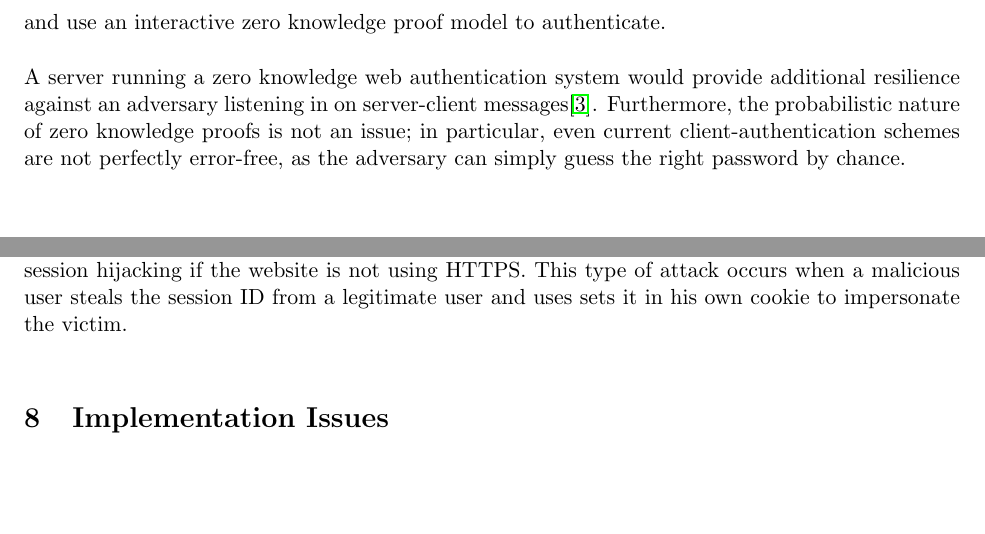
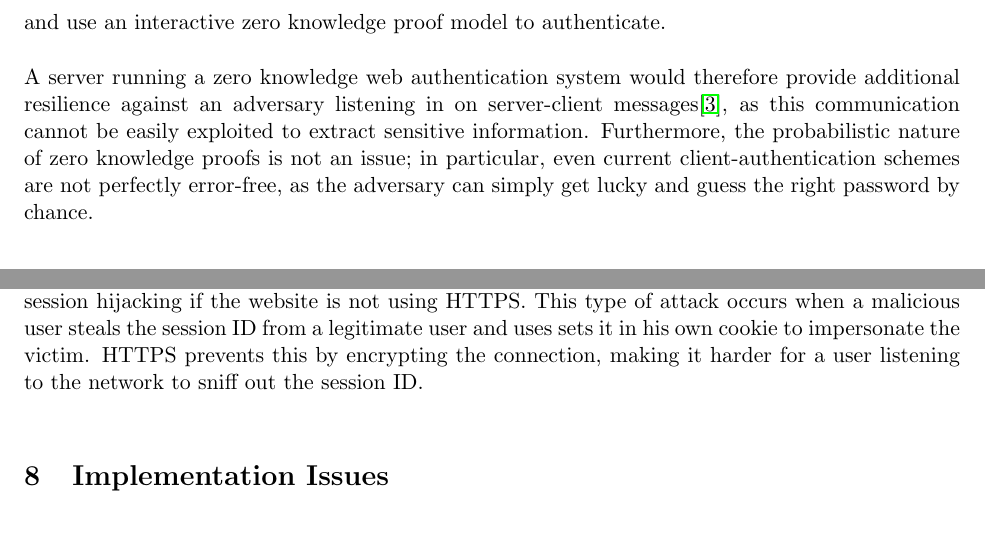
Before and after one commit to ryancheu/6.857FinalPaper, a LaTeX document (report.tex): two parts of pages 4 and 8 of 11, joined at a grey line, cut so that both start at the same text, the shorter picture padded with empty space. Compiled offline with pdfLaTeX.

Commit message:
wording changes up to part 8

```diff
--- a/report.tex
+++ b/report.tex
@@ -97,7 +97,7 @@ Canonical interactive proof systems involve two parties: a Verifier and a Prover
 
 This difference between zero knowledge proofs and traditional interactive proofs mirrors the difference between zero knowledge authentication and current login systems.  A zero knowledge authentication scheme would encode the user's identity (e.g. username and password) as a hard problem, and use an interactive zero knowledge proof model to authenticate.
 
-A server running a zero knowledge web authentication system would provide additional resilience against an adversary listening in on server-client messages\cite{Goldwasser}.  Furthermore, the probabilistic nature of zero knowledge proofs is not an issue; in particular, even current client-authentication schemes are not perfectly error-free, as the adversary can simply guess the right password by chance.
+A server running a zero knowledge web authentication system would therefore provide additional resilience against an adversary listening in on server-client messages\cite{Goldwasser}, as this communication cannot be easily exploited to extract sensitive information. Furthermore, the probabilistic nature of zero knowledge proofs is not an issue; in particular, even current client-authentication schemes are not perfectly error-free, as the adversary can simply get lucky and guess the right password by chance.
 
 \section{Original Protocol}
 The protocol for zero knowledge authentication that our implementation is based on was described by Lum Jia Jun\cite{Lum}.  We briefly discuss it here to establish notation and correctness.
@@ -187,7 +188,7 @@ Currently, random challenges do not expire with time; instead, the session token
 
 Another feature we considered but did not implement is rate limiting; that is, if multiple failed login attempts on a single user occur, we would ``lock'' a user's account and prevent it from being accessed for a short period of time. We decided that this was a negligible risk because the randomized nature of the challenges would keep the requisite number of iterations to brute force a password very high. In particular, on a website with limited computation power like ours, any attempt to brute force a user's password by repeatedly attempting authorization would result in our server crashing from high traffic flow.
 
-Furthermore, although our implementation is secure from replay attacks, it is still vulnerable to session hijacking if the website is not using HTTPS. This type of attack occurs when a malicious user steals the session ID from a legitimate user and uses sets it in his own cookie to impersonate the victim.
+Furthermore, although our implementation is secure from replay attacks, it is still vulnerable to session hijacking if the website is not using HTTPS. This type of attack occurs when a malicious user steals the session ID from a legitimate user and uses sets it in his own cookie to impersonate the victim. HTTPS prevents this by encrypting the connection, making it harder for a user listening to the network to sniff out the session ID.
 
 \section{Implementation Issues}
 NARWHAL requires some form of client-side processing. We had numerous options for this; notably, these included applets and trusted third party devices or websites. We ultimately implemented NARWHAL using JavaScript for client side computation, but other options provided unique potential benefits. A brief summary of each of our options for client-side computation follows:
```
Also changed, not shown: report.tex (3 more changed lines).
